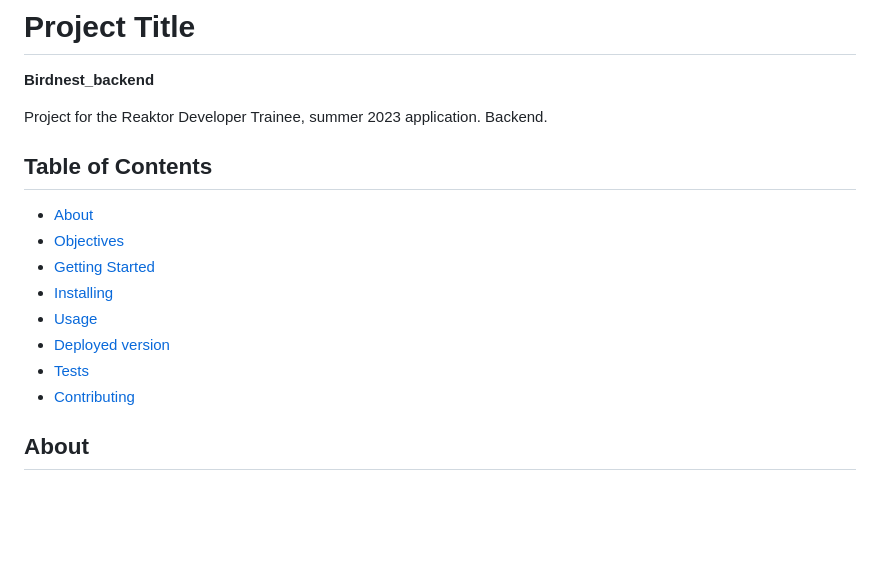
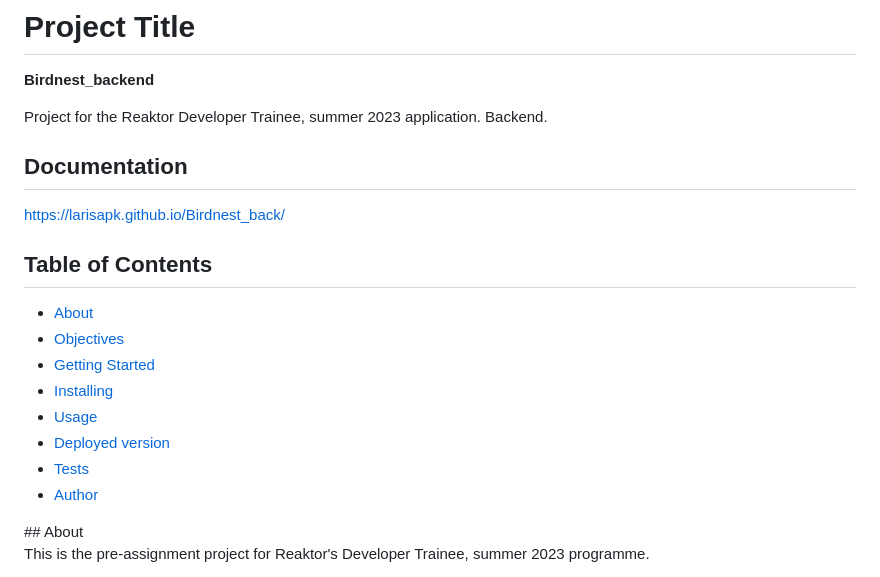
Before and after one commit to LarisaPk/Birdnest_back, a Markdown page: README.md, the part around the change printed below. Rendered like a GitHub page; blank space fills up the shorter version.

Commit message:
docs link added

```diff
--- a/README.md
+++ b/README.md
@@ -3,6 +3,10 @@
 **Birdnest_backend**
 
 Project for the Reaktor Developer Trainee, summer 2023 application. Backend.
+
+## Documentation
+
+https://larisapk.github.io/Birdnest_back/
 
 ## Table of Contents
 
@@ -13,5 +17,5 @@ Project for the Reaktor Developer Trainee, summer 2023 application. Backend.
 - [Usage](#usage)
 - [Deployed version](#deployed)
 - [Tests](#tests)
-- [Contributing](#contributing)
+- [Author](#author)
 
```
Also changed, not shown: other parts of README.md (+1 -0 lines).
